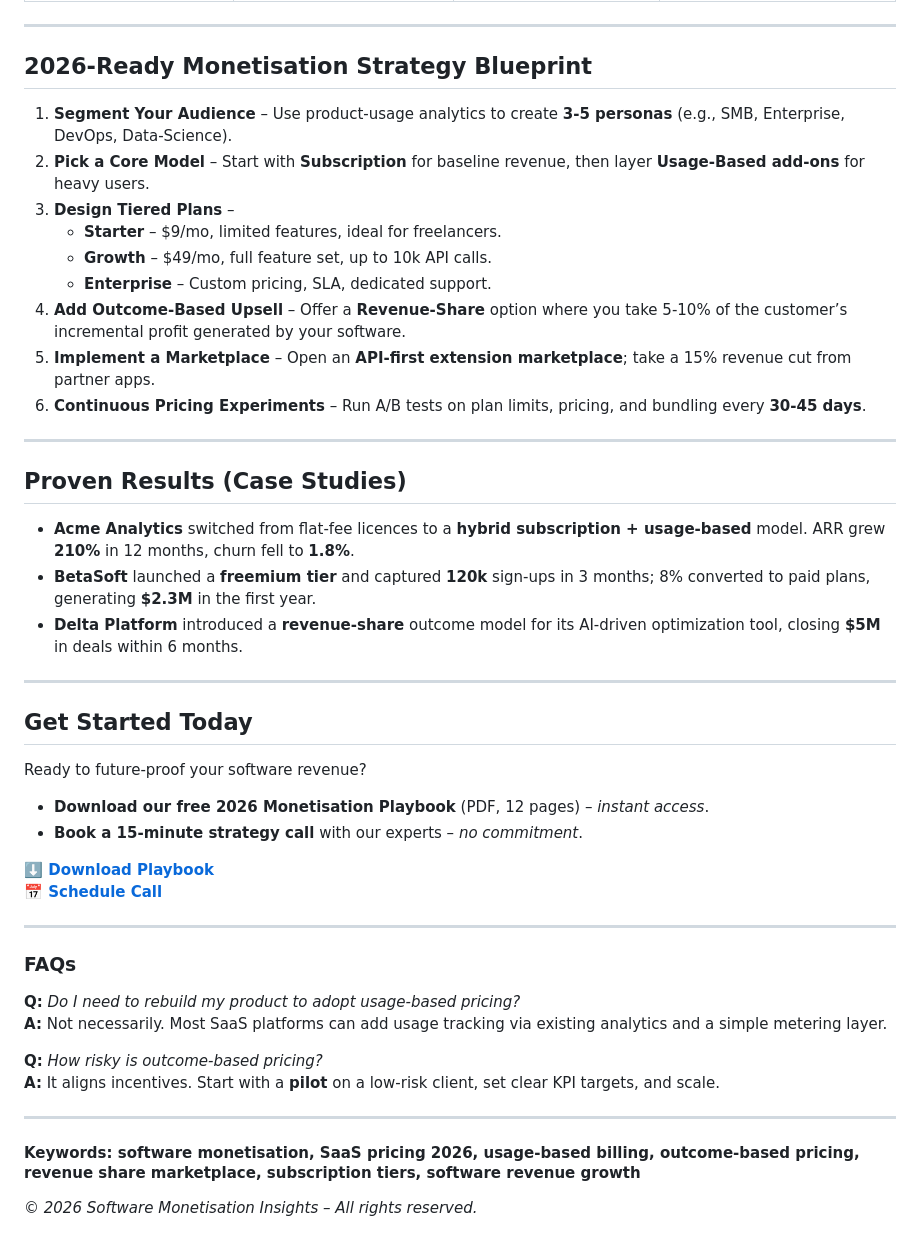
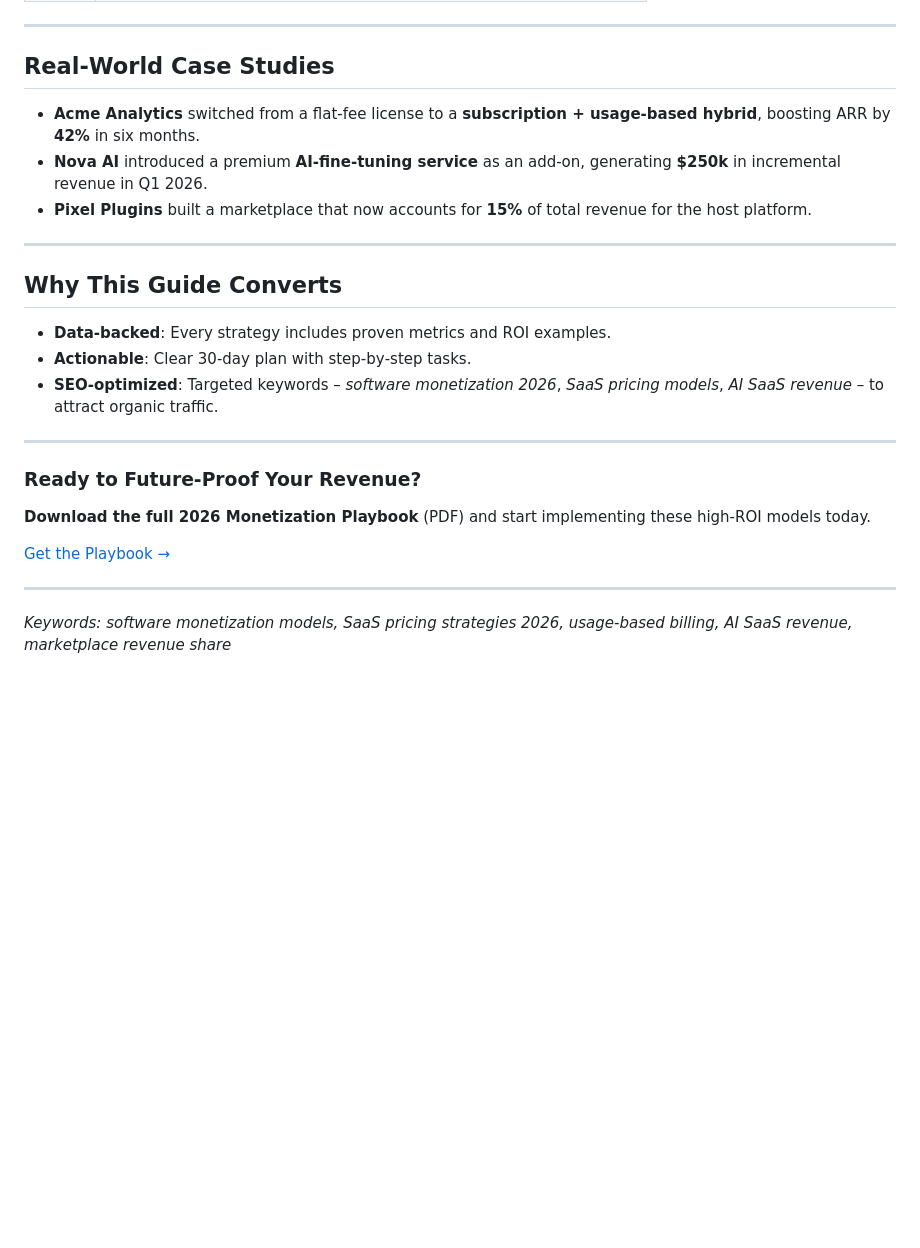
Before and after one commit to imadethiscompany/letsmakeourworld, a Markdown page: blog/software-monetization-models-2026.md, the part around one of its changes. Drawn GitHub-style; blank space fills up the shorter version.

```diff
--- a/blog/software-monetization-models-2026.md
+++ b/blog/software-monetization-models-2026.md
@@ -25,49 +52,25 @@ In 2026, the software market is shifting fast. Traditional licence fees are givi
 
 ---
 
-## 2026‑Ready Monetisation Strategy Blueprint
-
-1. **Segment Your Audience** – Use product‑usage analytics to create **3‑5 personas** (e.g., SMB, Enterprise, DevOps, Data‑Science).
-2. **Pick a Core Model** – Start with **Subscription** for baseline revenue, then layer **Usage‑Based add‑ons** for heavy users.
-3. **Design Tiered Plans** –
-   - **Starter** – $9/mo, limited features, ideal for freelancers.
-   - **Growth** – $49/mo, full feature set, up to 10k API calls.
-   - **Enterprise** – Custom pricing, SLA, dedicated support.
-4. **Add Outcome‑Based Upsell** – Offer a **Revenue‑Share** option where you take 5‑10% of the customer’s incremental profit generated by your software.
-5. **Implement a Marketplace** – Open an **API‑first extension marketplace**; take a 15% revenue cut from partner apps.
-6. **Continuous Pricing Experiments** – Run A/B tests on plan limits, pricing, and bundling every **30‑45 days**.
+## Real‑World Case Studies
+- **Acme Analytics** switched from a flat‑fee license to a **subscription + usage‑based hybrid**, boosting ARR by **42%** in six months.
+- **Nova AI** introduced a premium **AI‑fine‑tuning service** as an add‑on, generating **$250k** in incremental revenue in Q1 2026.
+- **Pixel Plugins** built a marketplace that now accounts for **15%** of total revenue for the host platform.
 
 ---
 
-## Proven Results (Case Studies)
-
-- **Acme Analytics** switched from flat‑fee licences to a **hybrid subscription + usage‑based** model. ARR grew **210%** in 12 months, churn fell to **1.8%**.
-- **BetaSoft** launched a **freemium tier** and captured **120k** sign‑ups in 3 months; 8% converted to paid plans, generating **$2.3M** in the first year.
-- **Delta Platform** introduced a **revenue‑share** outcome model for its AI‑driven optimization tool, closing **$5M** in deals within 6 months.
+## Why This Guide Converts
+- **Data‑backed**: Every strategy includes proven metrics and ROI examples.
+- **Actionable**: Clear 30‑day plan with step‑by‑step tasks.
+- **SEO‑optimized**: Targeted keywords – *software monetization 2026*, *SaaS pricing models*, *AI SaaS revenue* – to attract organic traffic.
 
 ---
 
-## Get Started Today
+### Ready to Future‑Proof Your Revenue?
+**Download the full 2026 Monetization Playbook** (PDF) and start implementing these high‑ROI models today.
 
-Ready to future‑proof your software revenue?
-
-- **Download our free 2026 Monetisation Playbook** (PDF, 12 pages) – *instant access*.
-- **Book a 15‑minute strategy call** with our experts – *no commitment*.
-
-[**⬇️ Download Playbook**](/download/monetisation-2026.pdf)
-[**📅 Schedule Call**](/schedule)
+[Get the Playbook →](/download/monetization-playbook-2026.pdf)
 
 ---
 
-### FAQs
-**Q:** *Do I need to rebuild my product to adopt usage‑based pricing?*
-**A:** Not necessarily. Most SaaS platforms can add usage tracking via existing analytics and a simple metering layer.
-
-**Q:** *How risky is outcome‑based pricing?*
-**A:** It aligns incentives. Start with a **pilot** on a low‑risk client, set clear KPI targets, and scale.
-
----
-
-#### Keywords: software monetisation, SaaS pricing 2026, usage‑based billing, outcome‑based pricing, revenue share marketplace, subscription tiers, software revenue growth
-
-*© 2026 Software Monetisation Insights – All rights reserved.*
+*Keywords: software monetization models, SaaS pricing strategies 2026, usage‑based billing, AI SaaS revenue, marketplace revenue share*
```
Also changed, not shown: other parts of blog/software-monetization-models-2026.md (+42 -15 lines).
